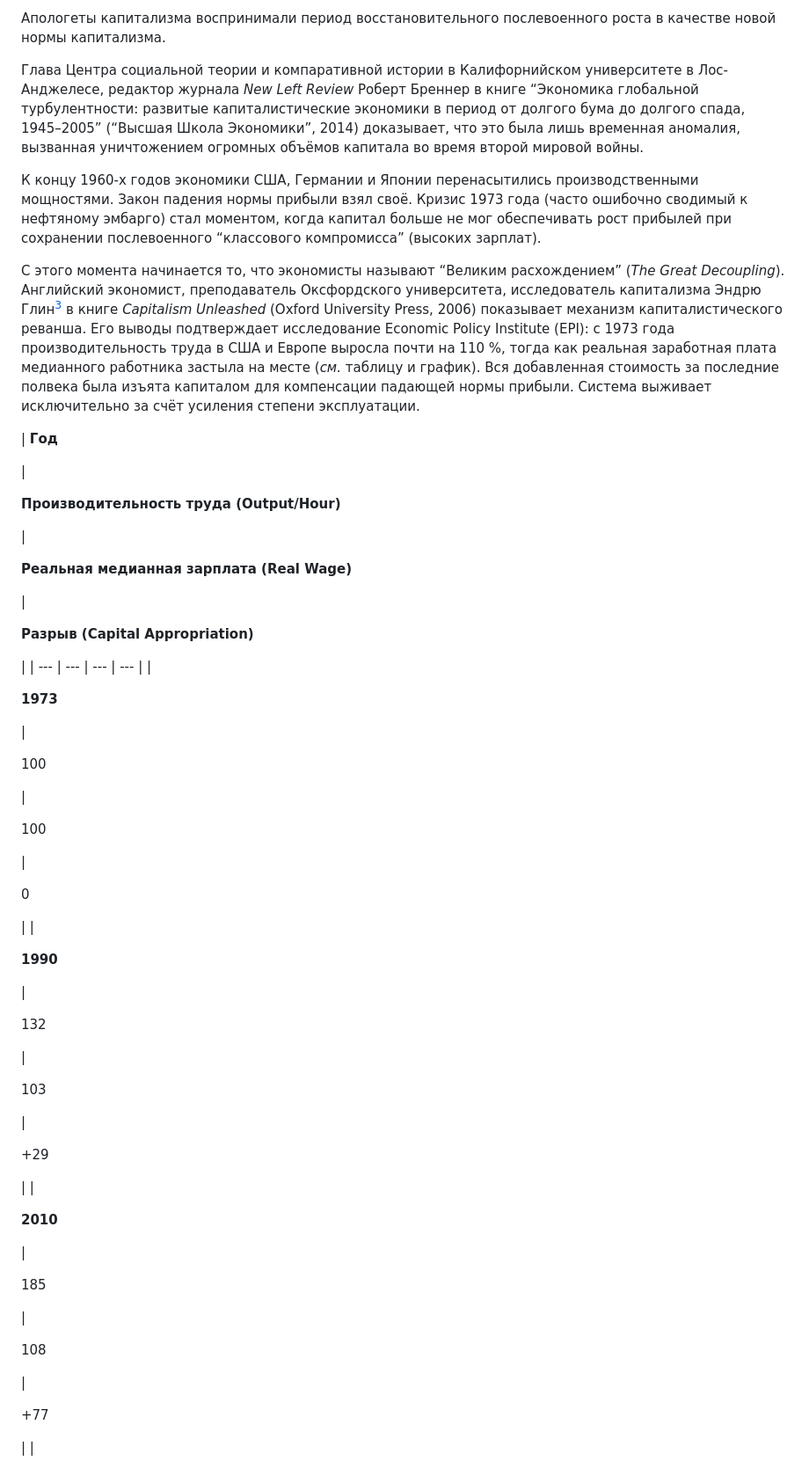
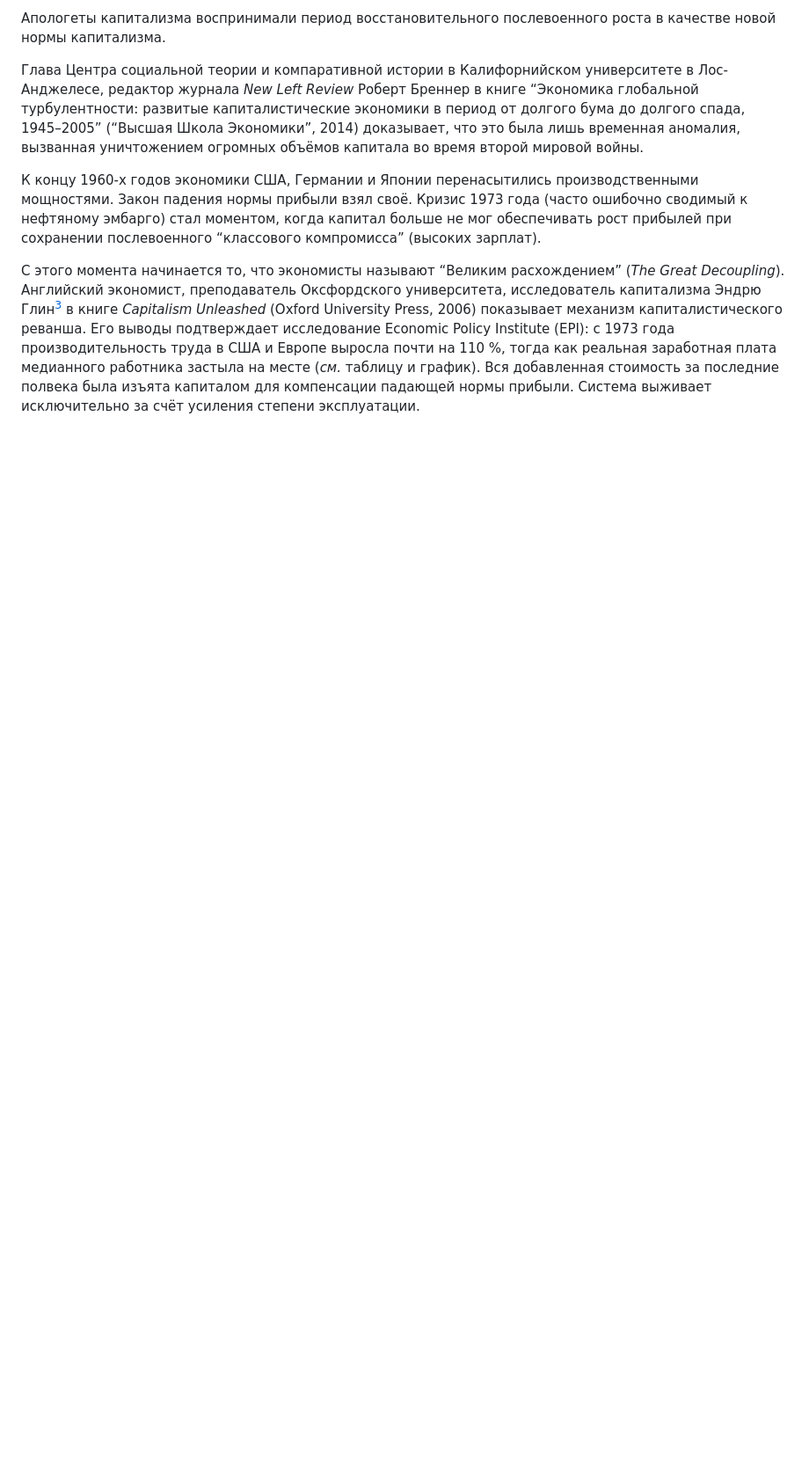
Before and after one commit to communist-prometheus/public-website-content, a Markdown page: blog/from-manchester-to-global/index.ru.md, the part around one of its changes. Shown at 88% size. Rendered like a GitHub page; blank space fills up the shorter version.

Commit message:
updated От Манчестера Энгельса к глобальному Манчестеру in blog

```diff
--- a/blog/from-manchester-to-global/index.ru.md
+++ b/blog/from-manchester-to-global/index.ru.md
@@ -43,73 +60,4 @@ newspaper: magazine-1-mai-2026
 
 С этого момента начинается то, что экономисты называют “Великим расхождением” (_The Great Decoupling_). Английский экономист, преподаватель Оксфордского университета, исследователь капитализма Эндрю Глин[^3] в книге _Capitalism Unleashed_ (Oxford University Press, 2006) показывает механизм капиталистического реванша. Его выводы подтверждает исследование Economic Policy Institute (EPI): с 1973 года производительность труда в США и Европе выросла почти на 110 %, тогда как реальная заработная плата медианного работника застыла на месте (_см._ таблицу и график). Вся добавленная стоимость за последние полвека была изъята капиталом для компенсации падающей нормы прибыли. Система выживает исключительно за счёт усиления степени эксплуатации.
 
-|
-**Год**
 
- |
-
-**Производительность труда (Output/Hour)**
-
- |
-
-**Реальная медианная зарплата (Real Wage)**
-
- |
-
-**Разрыв (Capital Appropriation)**
-
- |
-| --- | --- | --- | --- |
-|
-
-**1973**
-
- |
-
-100
-
- |
-
-100
-
- |
-
-0
-
- |
-|
-
-**1990**
-
- |
-
-132
-
- |
-
-103
-
- |
-
-+29
-
- |
-|
-
-**2010**
-
- |
-
-185
-
- |
-
-108
-
- |
-
-+77
-
- |
-|
-
```
Also changed, not shown: other parts of blog/from-manchester-to-global/index.ru.md (+56 -18 lines).
